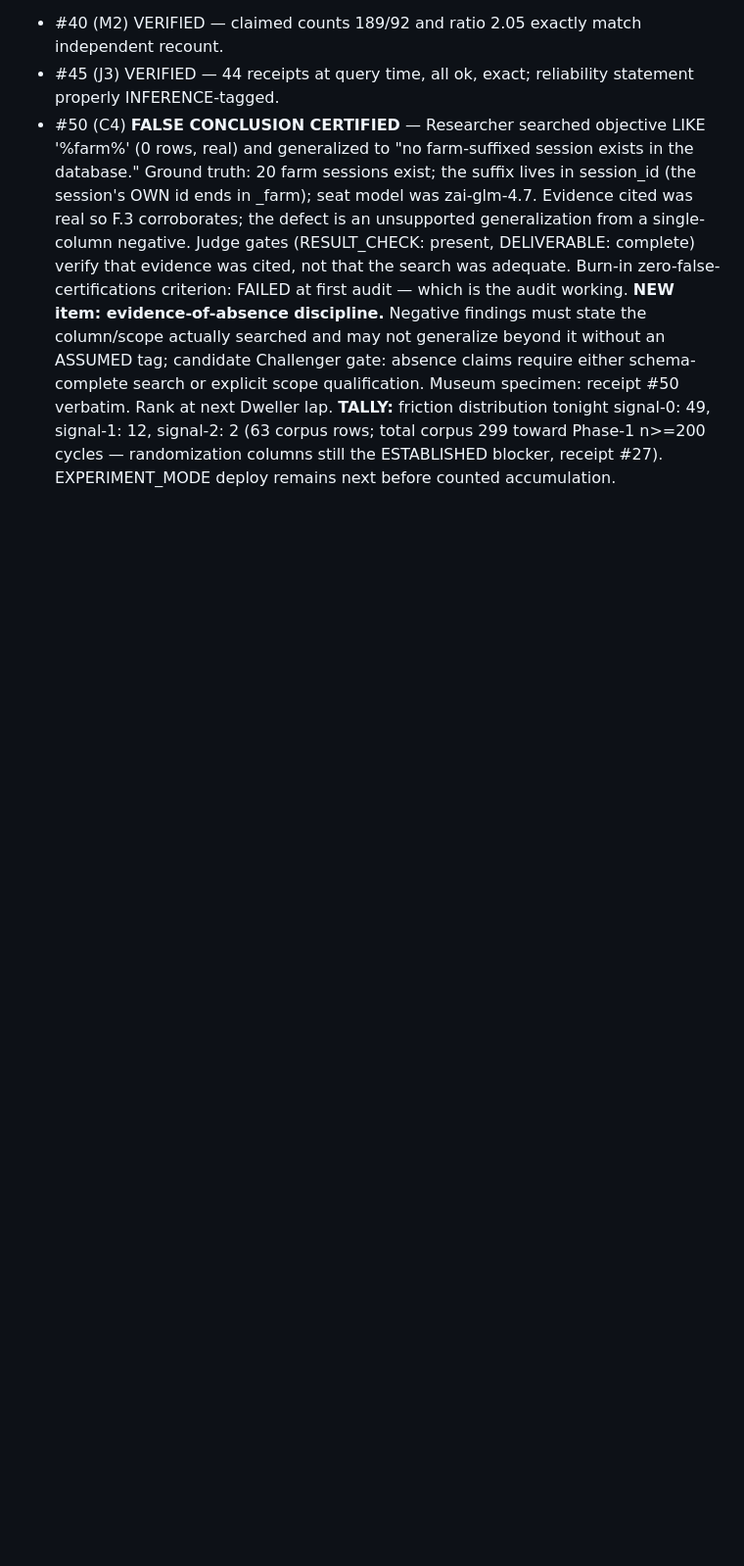
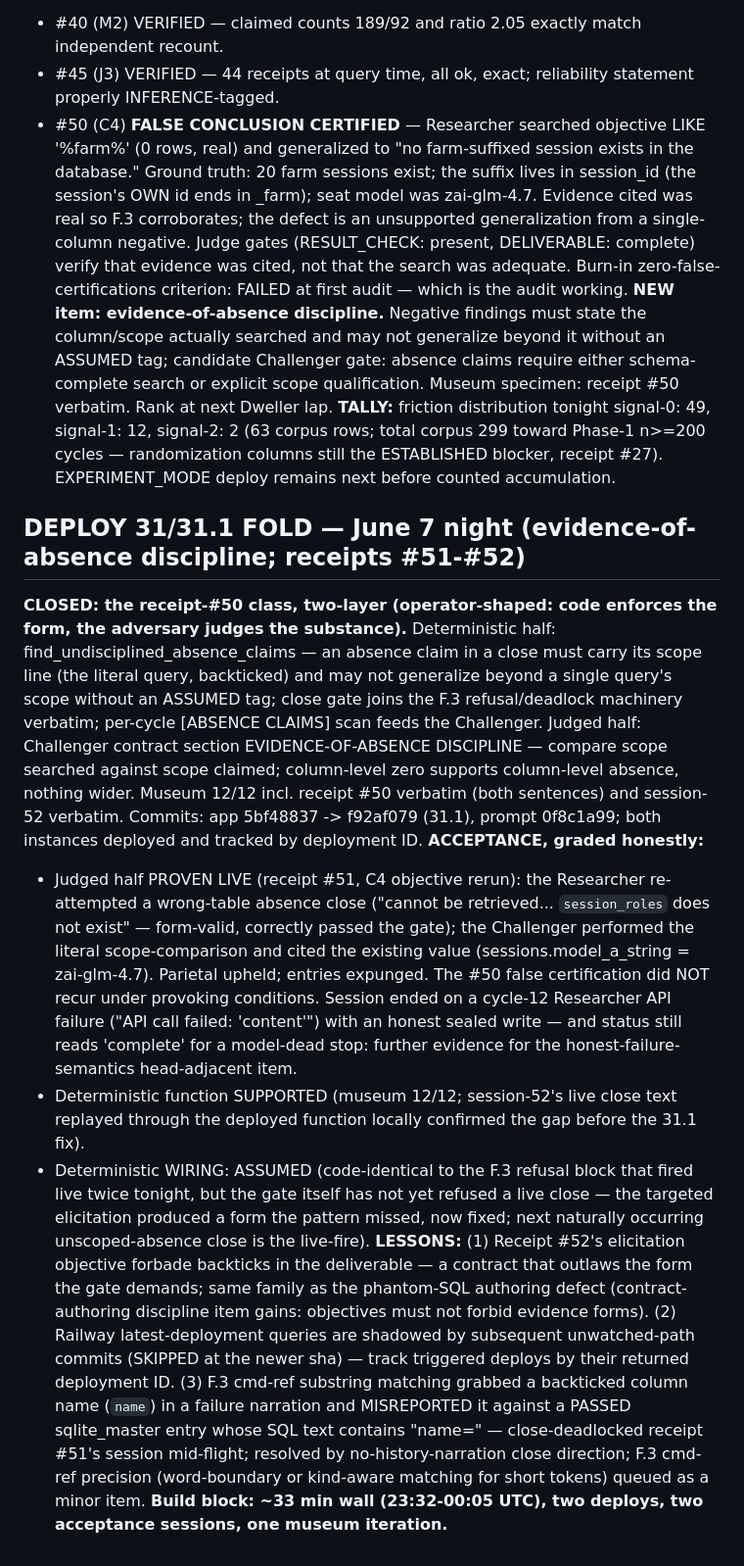
Before and after one commit to PatrickKillebrew/ontinuity, a Markdown page: live/agent_queue.md, the part around the change. Shown at 98% size. Rendered like a GitHub page; blank space fills up the shorter version.

Commit message:
Deploy 31/31.1 fold: absence discipline two-layer, acceptance grades, three lessons
Assisted-by: claude.ai-chat:claude-opus-4.8

```diff
--- a/live/agent_queue.md
+++ b/live/agent_queue.md
@@ -127,3 +127,14 @@ First conversation-succession drill PASSED, predecessor grading successor agains
 - #50 (C4) **FALSE CONCLUSION CERTIFIED** — Researcher searched objective LIKE '%farm%' (0 rows, real) and generalized to "no farm-suffixed session exists in the database." Ground truth: 20 farm sessions exist; the suffix lives in session_id (the session's OWN id ends in _farm); seat model was zai-glm-4.7. Evidence cited was real so F.3 corroborates; the defect is an unsupported generalization from a single-column negative. Judge gates (RESULT_CHECK: present, DELIVERABLE: complete) verify that evidence was cited, not that the search was adequate. Burn-in zero-false-certifications criterion: FAILED at first audit — which is the audit working.
 **NEW item: evidence-of-absence discipline.** Negative findings must state the column/scope actually searched and may not generalize beyond it without an ASSUMED tag; candidate Challenger gate: absence claims require either schema-complete search or explicit scope qualification. Museum specimen: receipt #50 verbatim. Rank at next Dweller lap.
 **TALLY:** friction distribution tonight signal-0: 49, signal-1: 12, signal-2: 2 (63 corpus rows; total corpus 299 toward Phase-1 n>=200 cycles — randomization columns still the ESTABLISHED blocker, receipt #27). EXPERIMENT_MODE deploy remains next before counted accumulation.
+
+
+## DEPLOY 31/31.1 FOLD — June 7 night (evidence-of-absence discipline; receipts #51-#52)
+**CLOSED: the receipt-#50 class, two-layer (operator-shaped: code enforces the form, the adversary judges the substance).**
+Deterministic half: find_undisciplined_absence_claims — an absence claim in a close must carry its scope line (the literal query, backticked) and may not generalize beyond a single query's scope without an ASSUMED tag; close gate joins the F.3 refusal/deadlock machinery verbatim; per-cycle [ABSENCE CLAIMS] scan feeds the Challenger. Judged half: Challenger contract section EVIDENCE-OF-ABSENCE DISCIPLINE — compare scope searched against scope claimed; column-level zero supports column-level absence, nothing wider. Museum 12/12 incl. receipt #50 verbatim (both sentences) and session-52 verbatim. Commits: app 5bf48837 -> f92af079 (31.1), prompt 0f8c1a99; both instances deployed and tracked by deployment ID.
+**ACCEPTANCE, graded honestly:**
+- Judged half PROVEN LIVE (receipt #51, C4 objective rerun): the Researcher re-attempted a wrong-table absence close ("cannot be retrieved... `session_roles` does not exist" — form-valid, correctly passed the gate); the Challenger performed the literal scope-comparison and cited the existing value (sessions.model_a_string = zai-glm-4.7). Parietal upheld; entries expunged. The #50 false certification did NOT recur under provoking conditions. Session ended on a cycle-12 Researcher API failure ("API call failed: 'content'") with an honest sealed write — and status still reads 'complete' for a model-dead stop: further evidence for the honest-failure-semantics head-adjacent item.
+- Deterministic function SUPPORTED (museum 12/12; session-52's live close text replayed through the deployed function locally confirmed the gap before the 31.1 fix).
+- Deterministic WIRING: ASSUMED (code-identical to the F.3 refusal block that fired live twice tonight, but the gate itself has not yet refused a live close — the targeted elicitation produced a form the pattern missed, now fixed; next naturally occurring unscoped-absence close is the live-fire).
+**LESSONS:** (1) Receipt #52's elicitation objective forbade backticks in the deliverable — a contract that outlaws the form the gate demands; same family as the phantom-SQL authoring defect (contract-authoring discipline item gains: objectives must not forbid evidence forms). (2) Railway latest-deployment queries are shadowed by subsequent unwatched-path commits (SKIPPED at the newer sha) — track triggered deploys by their returned deployment ID. (3) F.3 cmd-ref substring matching grabbed a backticked column name (`name`) in a failure narration and MISREPORTED it against a PASSED sqlite_master entry whose SQL text contains "name=" — close-deadlocked receipt #51's session mid-flight; resolved by no-history-narration close direction; F.3 cmd-ref precision (word-boundary or kind-aware matching for short tokens) queued as a minor item.
+**Build block: ~33 min wall (23:32-00:05 UTC), two deploys, two acceptance sessions, one museum iteration.**
```
